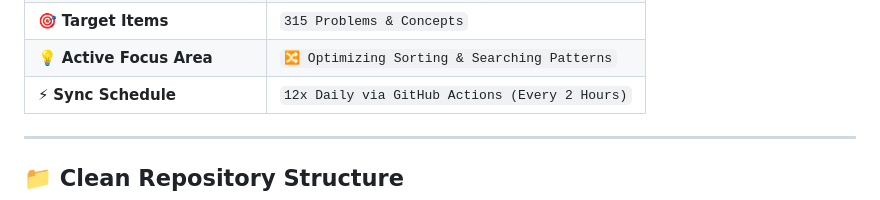
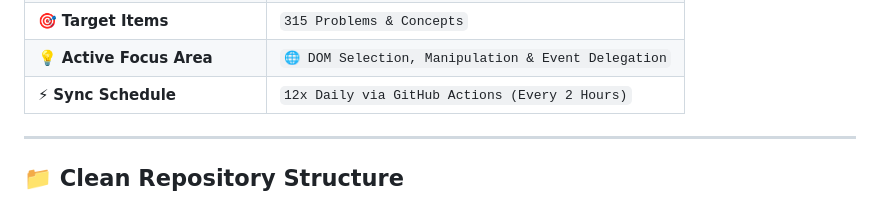
Before and after one commit to surjeetkumar8006/surjeetkumar8006, a Markdown page: README.md, the part around one of its changes. GitHub-like rendering.

Commit message:
docs(auto-sync): update learning focus area and activity metrics

```diff
--- a/README.md
+++ b/README.md
@@ -38,5 +38,5 @@ Select your preferred language in the top bar of [`index.html`](./index.html) to
 | 🎯 **Target Items** | `315 Problems & Concepts` |
-| 💡 **Active Focus Area** | `🔀 Optimizing Sorting & Searching Patterns` |
+| 💡 **Active Focus Area** | `🌐 DOM Selection, Manipulation & Event Delegation` |
 | ⚡ **Sync Schedule** | `12x Daily via GitHub Actions (Every 2 Hours)` |
 <!-- END_LIVE_METRICS -->
 
```
Also changed, not shown: other parts of README.md (+2 -2 lines).
